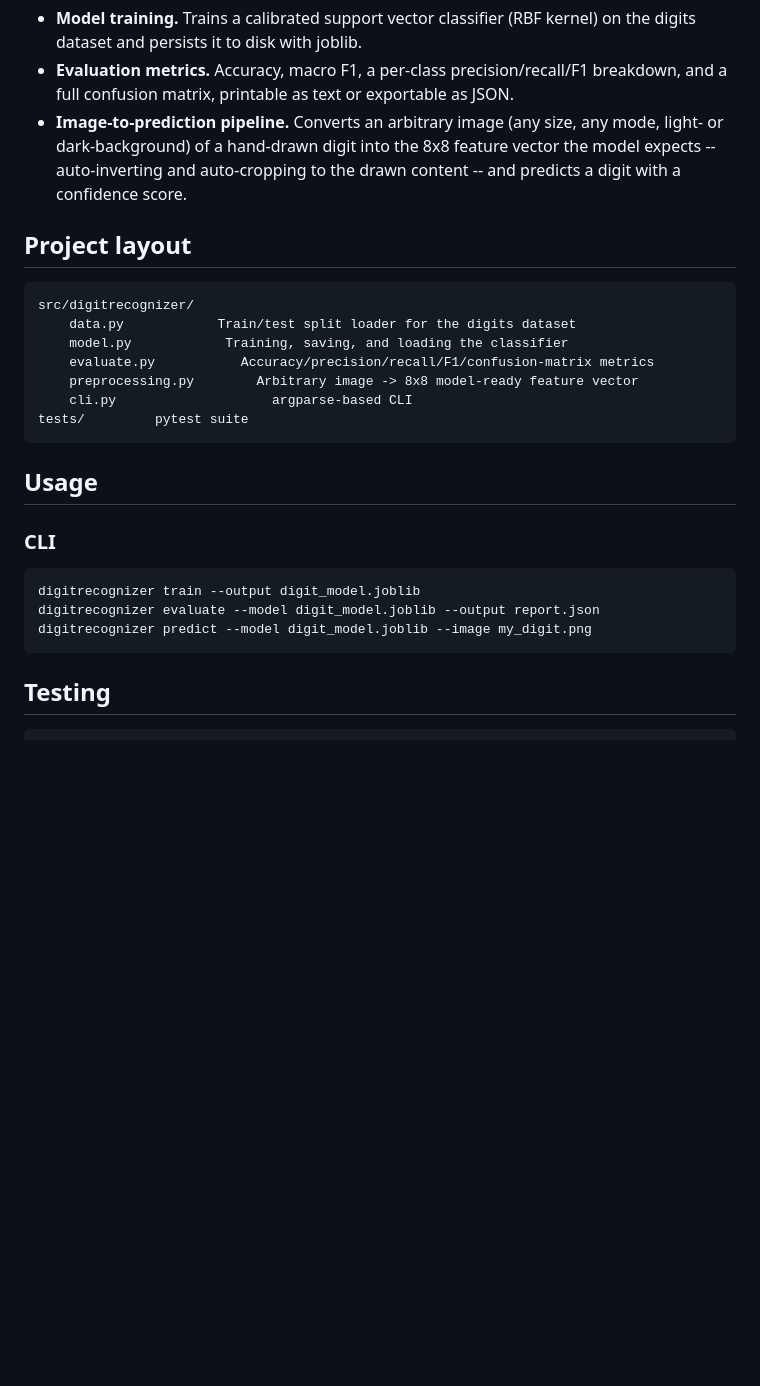
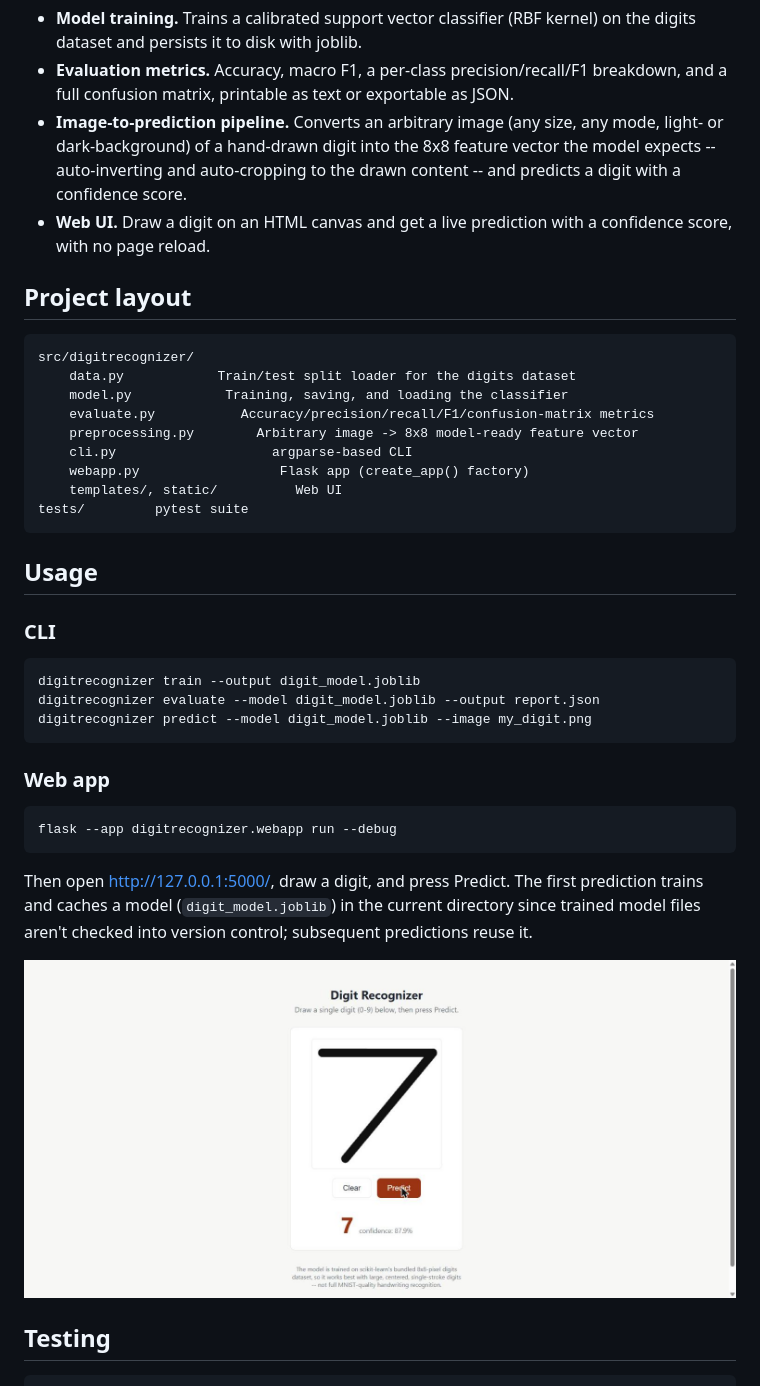
Before and after one commit to abdulmalekazouz/digit-recognizer, a Markdown page: README.md, the part around the change. Drawn GitHub-style; pictures changed too: docs/screenshot-webui.jpg (added); blank space fills up the shorter version.

````diff
--- a/README.md
+++ b/README.md
@@ -38,6 +38,8 @@ pip install -e ".[dev]"
   the 8x8 feature vector the model expects -- auto-inverting and
   auto-cropping to the drawn content -- and predicts a digit with a
   confidence score.
+- **Web UI.** Draw a digit on an HTML canvas and get a live prediction
+  with a confidence score, with no page reload.
 
 ## Project layout
 
@@ -48,6 +50,8 @@ src/digitrecognizer/
     evaluate.py           Accuracy/precision/recall/F1/confusion-matrix metrics
     preprocessing.py        Arbitrary image -> 8x8 model-ready feature vector
     cli.py                    argparse-based CLI
+    webapp.py                  Flask app (create_app() factory)
+    templates/, static/          Web UI
 tests/         pytest suite
 ```
 
@@ -61,6 +65,19 @@ digitrecognizer evaluate --model digit_model.joblib --output report.json
 digitrecognizer predict --model digit_model.joblib --image my_digit.png
 ```
 
+### Web app
+
+```bash
+flask --app digitrecognizer.webapp run --debug
+```
+
+Then open http://127.0.0.1:5000/, draw a digit, and press Predict. The
+first prediction trains and caches a model (`digit_model.joblib`) in the
+current directory since trained model files aren't checked into version
+control; subsequent predictions reuse it.
+
+![Digit Recognizer web UI](docs/screenshot-webui.jpg)
+
 ## Testing
 
 ```bash
````
Also changed, not shown: 4 other files.
